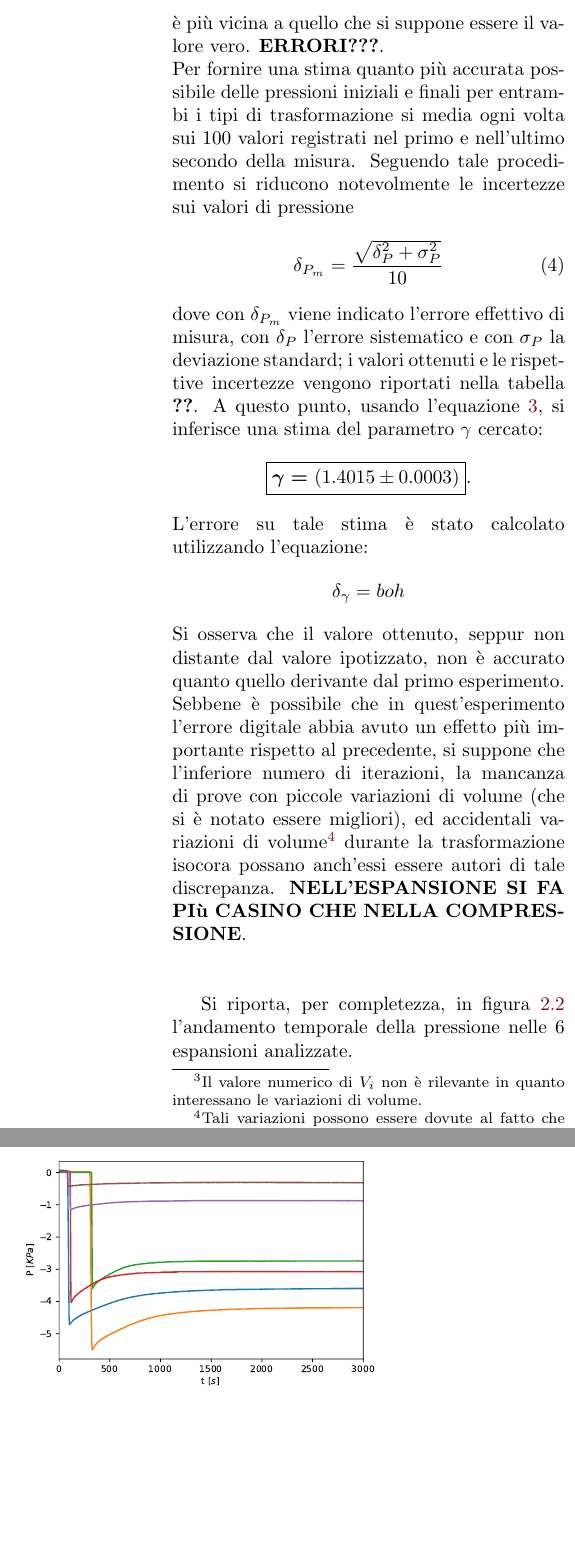
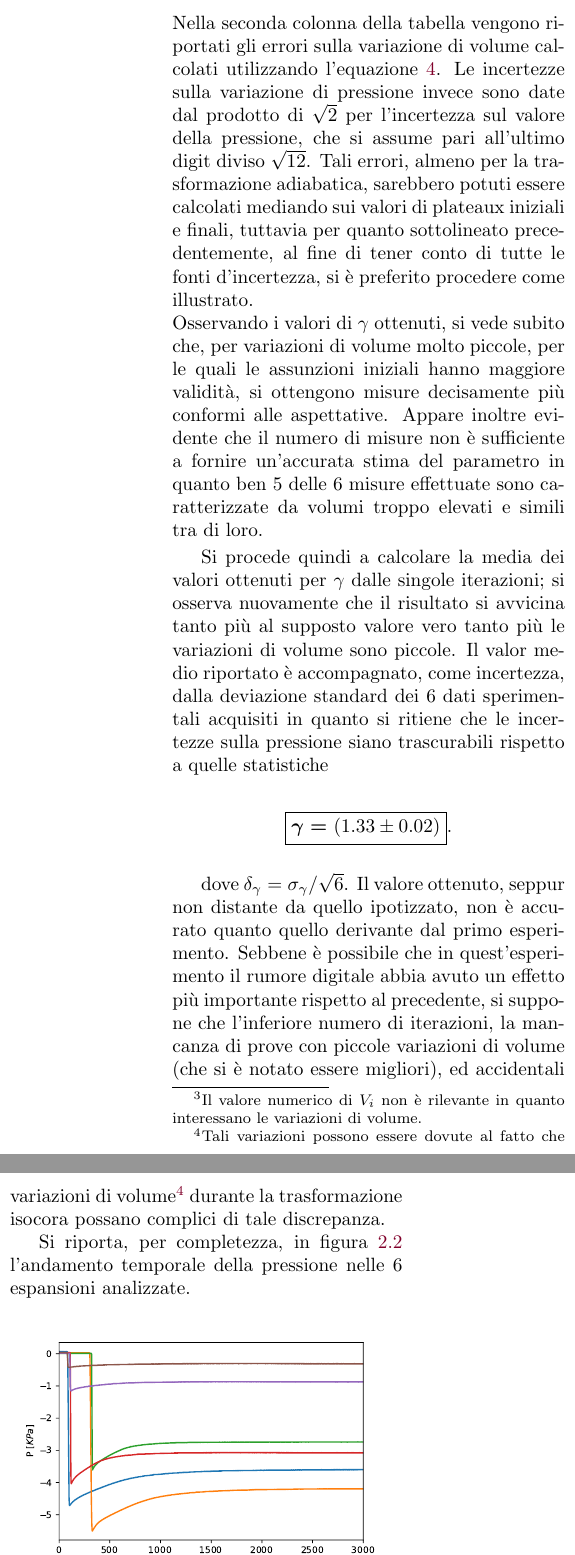
Before and after one commit to Legelli/PP3_CoefficienteAria, a LaTeX paper (PP3_CoefficienteAria.tex): two parts of the columns of page 6 of 8, joined at a grey line, cut at the place of the change, the shorter picture padded with empty space. Compiled offline with pdfLaTeX; the source files are stored in an older character set and shown here as Unicode.

Commit message:
parte mia

```diff
--- a/PP3_CoefficienteAria.tex
+++ b/PP3_CoefficienteAria.tex
@@ -222,17 +229,15 @@ Si è operato nel modo seguente:
 \item Si espande rapidamente il gas mediante un movimento del pistone, quindi lo si tiene fisso nella posizione finale;
 \item Si lascia termalizzare il gas contenuto nel sistema fino a raggiungere un plateaux dei valori di pressione acquisiti dal sensore.
 \end{enumerate}
-Questo procedimento viene ripetuto $6$ volte, la posizione iniziale del pistone è mantenuta costante, la posizione finale varia per ogni espansione. Nuovamente si nota che, diminuendo le variazioni di volume, la misura del coefficiente è più vicina a quello che si suppone essere il valore vero. \textbf{ERRORI???}.\\
-Per fornire una stima quanto più accurata possibile delle pressioni iniziali e finali per entrambi i tipi di trasformazione si media ogni volta sui $100$ valori registrati nel primo e nell'ultimo secondo della misura. Seguendo tale procedimento si riducono notevolmente le incertezze sui valori di pressione\begin{equation}
-\delta_{P_m}=\frac{\sqrt{\delta_P^2+\sigma_P^2}}{10}
-\end{equation}
-dove con $\delta_{P_m}$ viene indicato l'errore effettivo di misura, con $\delta_P$ l'errore sistematico e con $\sigma_P$ la deviazione standard; i valori ottenuti e le rispettive incertezze vengono riportati nella tabella \ref{tab:dati_espansione}.
-A questo punto, usando l'equazione \ref{eq:gammaexp}, si inferisce una stima del parametro $\gamma$ cercato:\begin{equation*}
-\boxed{\boldsymbol{\gamma = \SI{1.4015 \pm 0.0003}{}}}.
+Questo procedimento viene ripetuto $6$ volte, mantenendo costante la posizione iniziale del pistone, e variando arbitrariamente la posizione finale. Si riportano i dati acquisiti in tabella~\ref{tab:dati_espansione}. Nella seconda colonna della tabella vengono riportati gli errori sulla variazione di volume calcolati utilizzando l'equazione~\ref{eqn:error_V}. Le incertezze sulla variazione di pressione invece sono date dal prodotto di $\sqrt{2}$ per l'incertezza sul valore della pressione, che si assume pari all'ultimo digit diviso $\sqrt{12}$.  Tali errori, almeno per la trasformazione adiabatica, sarebbero potuti essere calcolati mediando sui valori di plateaux iniziali e finali, tuttavia per quanto sottolineato precedentemente, al fine di tener conto di tutte le fonti d'incertezza, si è preferito procedere come illustrato.\\
+Osservando i valori di $\gamma$ ottenuti, si vede subito che, per variazioni di volume molto piccole, per le quali le assunzioni iniziali hanno maggiore validità, si ottengono misure decisamente più conformi alle aspettative. Appare inoltre evidente che il numero di misure non è sufficiente a fornire un'accurata stima del parametro in quanto ben $5$ delle $6$ misure effettuate sono caratterizzate da volumi troppo elevati e simili tra di loro.
+
+Si procede quindi a calcolare la media dei valori ottenuti per $\gamma$  dalle singole iterazioni; si osserva nuovamente che il risultato si avvicina tanto più al supposto valore vero tanto più le variazioni di volume sono piccole. Il valor medio riportato è accompagnato, come incertezza, dalla deviazione standard dei $6$ dati sperimentali acquisiti in quanto si ritiene che le incertezze sulla pressione siano trascurabili rispetto a quelle statistiche
+
+\begin{equation*}
+\boxed{\boldsymbol{\gamma = \SI{1.33 \pm 0.02}{}}}.
 \end{equation*}
-L'errore su tale stima è stato calcolato utilizzando l'equazione: \begin{equation*}
-\delta_\gamma=boh
-\end{equation*}
-Si osserva che il valore ottenuto, seppur non distante dal valore ipotizzato, non è accurato quanto quello derivante dal primo esperimento. Sebbene è possibile che in quest'esperimento l'errore digitale abbia avuto un effetto più importante rispetto al precedente, si suppone che l'inferiore numero di iterazioni, la mancanza di prove con piccole variazioni di volume (che si è notato essere migliori), ed accidentali variazioni di volume\footnote{Tali variazioni possono essere dovute al fatto che mentre in seguito all'espansione, il volume è mantenuto costante manualmente, in seguito alla compressione si è fatto uso di un elastico.} durante la trasformazione isocora possano anch'essi essere autori di tale discrepanza. \textbf{NELL'ESPANSIONE SI FA PIù CASINO CHE NELLA COMPRESSIONE}.\\\\
+
+dove $\delta_{\gamma}=\sigma_{\gamma}/\sqrt{6}$. Il valore ottenuto, seppur non distante da quello ipotizzato, non è accurato quanto quello derivante dal primo esperimento. Sebbene è possibile che in quest'esperimento il rumore digitale abbia avuto un effetto più importante rispetto al precedente, si suppone che l'inferiore numero di iterazioni, la mancanza di prove con piccole variazioni di volume (che si è notato essere migliori), ed accidentali variazioni di volume\footnote{Tali variazioni possono essere dovute al fatto che mentre in seguito all'espansione, il volume è mantenuto costante manualmente, in seguito alla compressione si è fatto uso di un elastico.} durante la trasformazione isocora possano complici di tale discrepanza.
 
 Si riporta, per completezza, in figura \ref{fig:press_esp} l'andamento temporale della pressione nelle $6$ espansioni analizzate.
@@ -239,3 +262,9 @@ Si riporta, per completezza, in figura \ref{fig:press_esp} l'andamento temporale
+\label{tab:dati_espansione}
+\end{center}
+\end{table*}
+}
+
+
 
 \normalsize
 \begin{Figure}
```
Also changed, not shown: PP3_CoefficienteAria.tex (39 more changed lines).
